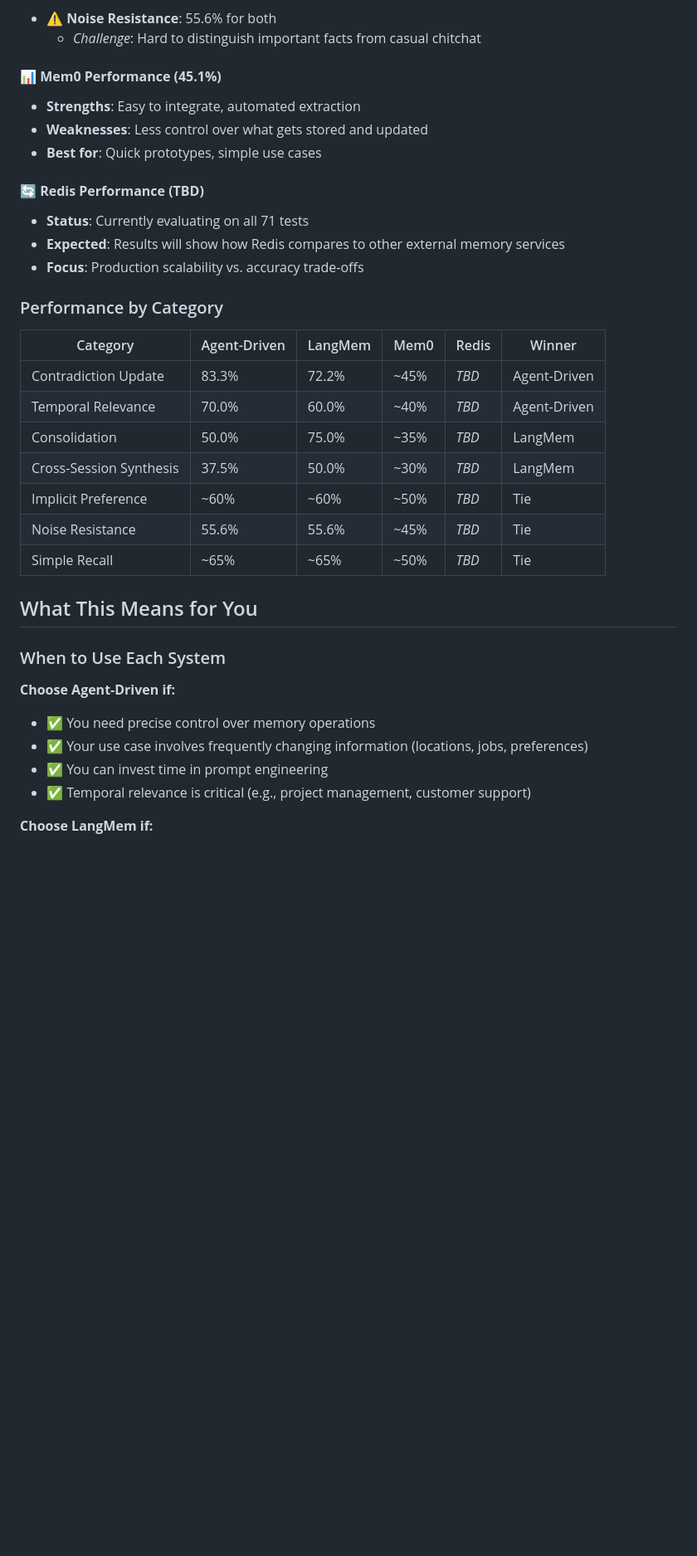
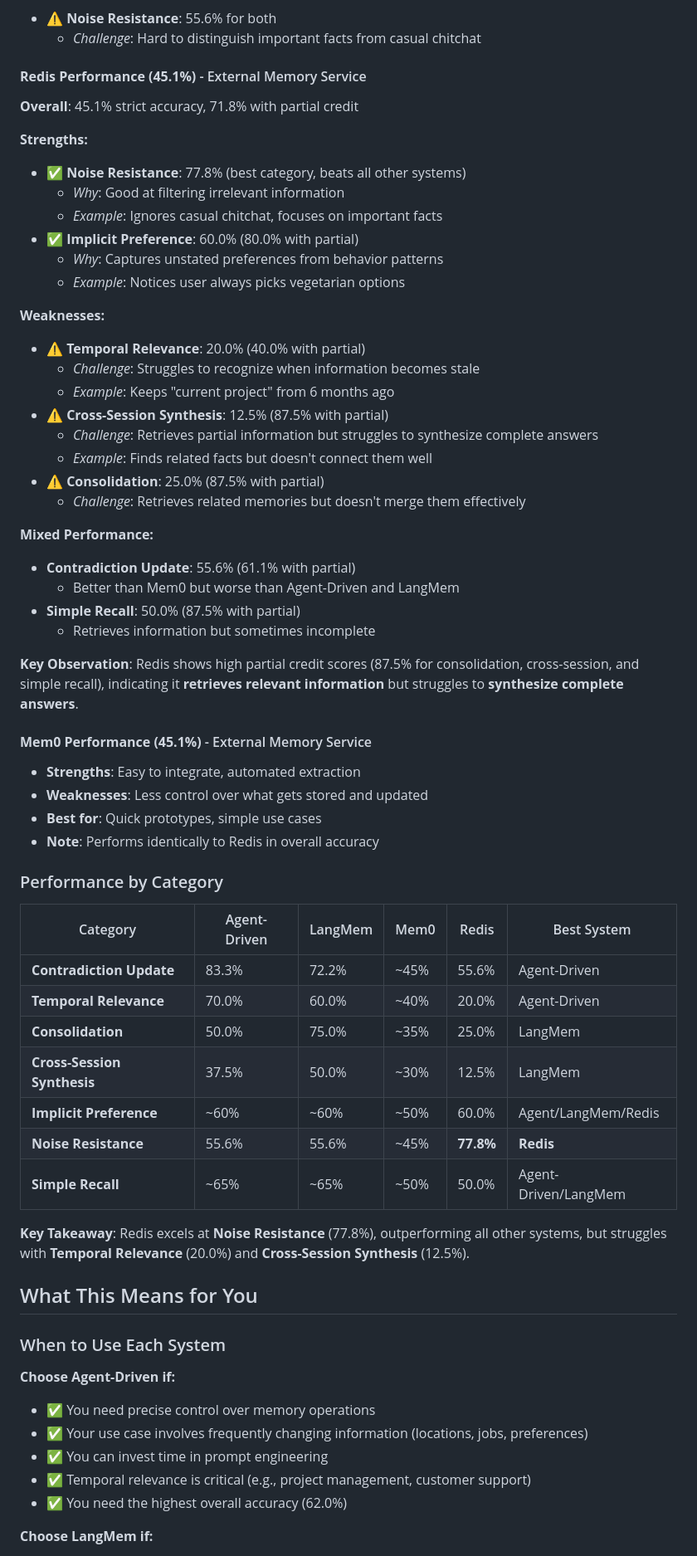
Before and after one commit to Jenverse/Memory-Benchmark-1, a Markdown page: README.md, the part around one of its changes. Shown at 83% size. Rendered like a GitHub page; blank space fills up the shorter version.

Commit message:
Update README with Redis results (45.1%) and detailed analysis

```diff
--- a/README.md
+++ b/README.md
@@ -106,27 +104,55 @@ Both achieve the same overall score but excel at **different operations**:
 - ⚠️ **Noise Resistance**: 55.6% for both
   - *Challenge*: Hard to distinguish important facts from casual chitchat
 
-#### 📊 **Mem0 Performance (45.1%)**
+#### **Redis Performance (45.1%)** - External Memory Service
+
+**Overall**: 45.1% strict accuracy, 71.8% with partial credit
+
+**Strengths:**
+- ✅ **Noise Resistance**: 77.8% (best category, beats all other systems)
+  - *Why*: Good at filtering irrelevant information
+  - *Example*: Ignores casual chitchat, focuses on important facts
+- ✅ **Implicit Preference**: 60.0% (80.0% with partial)
+  - *Why*: Captures unstated preferences from behavior patterns
+  - *Example*: Notices user always picks vegetarian options
+
+**Weaknesses:**
+- ⚠️ **Temporal Relevance**: 20.0% (40.0% with partial)
+  - *Challenge*: Struggles to recognize when information becomes stale
+  - *Example*: Keeps "current project" from 6 months ago
+- ⚠️ **Cross-Session Synthesis**: 12.5% (87.5% with partial)
+  - *Challenge*: Retrieves partial information but struggles to synthesize complete answers
+  - *Example*: Finds related facts but doesn't connect them well
+- ⚠️ **Consolidation**: 25.0% (87.5% with partial)
+  - *Challenge*: Retrieves related memories but doesn't merge them effectively
+
+**Mixed Performance:**
+- **Contradiction Update**: 55.6% (61.1% with partial)
+  - Better than Mem0 but worse than Agent-Driven and LangMem
+- **Simple Recall**: 50.0% (87.5% with partial)
+  - Retrieves information but sometimes incomplete
+
+**Key Observation**: Redis shows high partial credit scores (87.5% for consolidation, cross-session, and simple recall), indicating it **retrieves relevant information** but struggles to **synthesize complete answers**.
+
+#### **Mem0 Performance (45.1%)** - External Memory Service
 - **Strengths**: Easy to integrate, automated extraction
 - **Weaknesses**: Less control over what gets stored and updated
 - **Best for**: Quick prototypes, simple use cases
-
-#### 🔄 **Redis Performance (TBD)**
-- **Status**: Currently evaluating on all 71 tests
-- **Expected**: Results will show how Redis compares to other external memory services
-- **Focus**: Production scalability vs. accuracy trade-offs
+- **Note**: Performs identically to Redis in overall accuracy
 
 ### Performance by Category
 
-| Category | Agent-Driven | LangMem | Mem0 | Redis | Winner |
-|----------|--------------|---------|------|-------|--------|
-| Contradiction Update | 83.3% | 72.2% | ~45% | *TBD* | Agent-Driven |
-| Temporal Relevance | 70.0% | 60.0% | ~40% | *TBD* | Agent-Driven |
-| Consolidation | 50.0% | 75.0% | ~35% | *TBD* | LangMem |
-| Cross-Session Synthesis | 37.5% | 50.0% | ~30% | *TBD* | LangMem |
-| Implicit Preference | ~60% | ~60% | ~50% | *TBD* | Tie |
-| Noise Resistance | 55.6% | 55.6% | ~45% | *TBD* | Tie |
-| Simple Recall | ~65% | ~65% | ~50% | *TBD* | Tie |
+| Category | Agent-Driven | LangMem | Mem0 | Redis | Best System |
+|----------|--------------|---------|------|-------|-------------|
+| **Contradiction Update** | 83.3% | 72.2% | ~45% | 55.6% | Agent-Driven |
+| **Temporal Relevance** | 70.0% | 60.0% | ~40% | 20.0% | Agent-Driven |
+| **Consolidation** | 50.0% | 75.0% | ~35% | 25.0% | LangMem |
+| **Cross-Session Synthesis** | 37.5% | 50.0% | ~30% | 12.5% | LangMem |
+| **Implicit Preference** | ~60% | ~60% | ~50% | 60.0% | Agent/LangMem/Redis |
+| **Noise Resistance** | 55.6% | 55.6% | ~45% | **77.8%** | **Redis** |
+| **Simple Recall** | ~65% | ~65% | ~50% | 50.0% | Agent-Driven/LangMem |
+
+**Key Takeaway**: Redis excels at **Noise Resistance** (77.8%), outperforming all other systems, but struggles with **Temporal Relevance** (20.0%) and **Cross-Session Synthesis** (12.5%).
 
 ## What This Means for You
 
@@ -137,6 +163,7 @@ Both achieve the same overall score but excel at **different operations**:
 - ✅ Your use case involves frequently changing information (locations, jobs, preferences)
 - ✅ You can invest time in prompt engineering
 - ✅ Temporal relevance is critical (e.g., project management, customer support)
+- ✅ You need the highest overall accuracy (62.0%)
 
 **Choose LangMem if:**
 - ✅ You need to consolidate information across many sessions
```
Also changed, not shown: other parts of README.md (+32 -23 lines).
